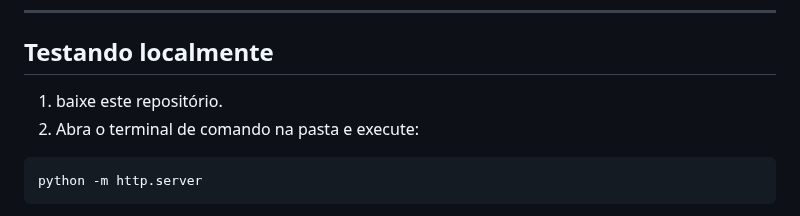
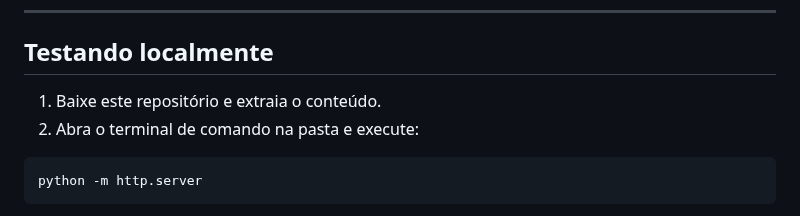
Before and after one commit to borgeswbo/AR-Zoo, a Markdown page: README.md, the part around the change. Rendered like a GitHub page.

````diff
--- a/README.md
+++ b/README.md
@@ -52,7 +52,7 @@ style.css
 
 ## Testando localmente
 
-1. baixe este repositório.
+1. Baixe este repositório e extraia o conteúdo.
 2. Abra o terminal de comando na pasta e execute:
 
 ```bash
````
